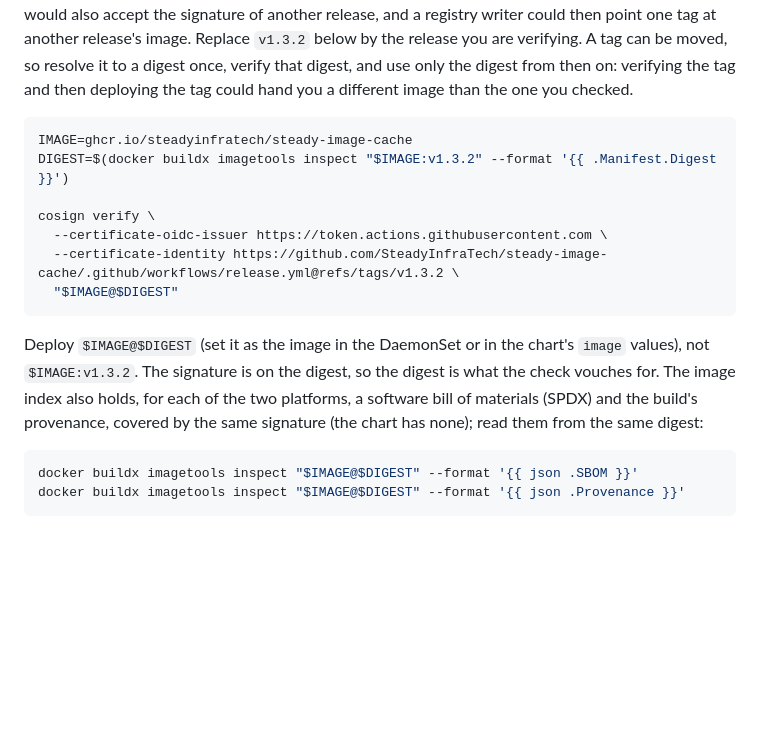
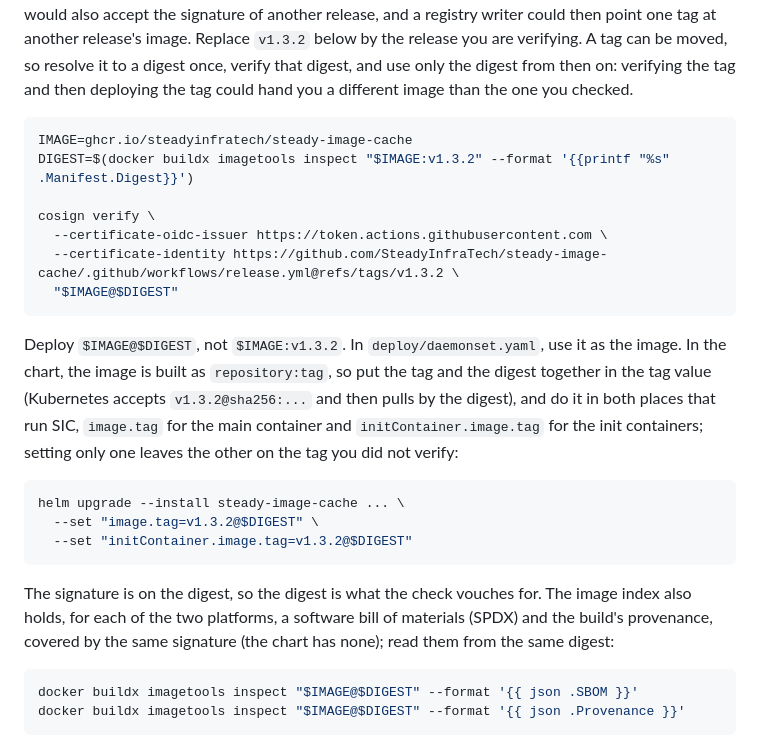
Before and after one commit to SteadyInfraTech/steady-image-cache, a Markdown page: README.md, the part around the change. GitHub-like rendering; blank space fills up the shorter version.

Commit message:
README: printf digest template; pin both chart image values to the verified digest
Co-Authored-By: Claude Sonnet 5.5 <noreply@anthropic.com>
Claude-Session: https://claude.ai/code/session_01X5FN27N6x31ppsSPRj5ssN

````diff
--- a/README.md
+++ b/README.md
@@ -421,7 +421,7 @@ From 1.3.2 on, the image and the Helm chart of every release are signed with [co
 
 ```bash
 IMAGE=ghcr.io/steadyinfratech/steady-image-cache
-DIGEST=$(docker buildx imagetools inspect "$IMAGE:v1.3.2" --format '{{ .Manifest.Digest }}')
+DIGEST=$(docker buildx imagetools inspect "$IMAGE:v1.3.2" --format '{{printf "%s" .Manifest.Digest}}')
 
 cosign verify \
   --certificate-oidc-issuer https://token.actions.githubusercontent.com \
@@ -429,7 +429,14 @@ cosign verify \
   "$IMAGE@$DIGEST"
 ```
 
-Deploy `$IMAGE@$DIGEST` (set it as the image in the DaemonSet or in the chart's `image` values), not `$IMAGE:v1.3.2`. The signature is on the digest, so the digest is what the check vouches for. The image index also holds, for each of the two platforms, a software bill of materials (SPDX) and the build's provenance, covered by the same signature (the chart has none); read them from the same digest:
+Deploy `$IMAGE@$DIGEST`, not `$IMAGE:v1.3.2`. In `deploy/daemonset.yaml`, use it as the image. In the chart, the image is built as `repository:tag`, so put the tag and the digest together in the tag value (Kubernetes accepts `v1.3.2@sha256:...` and then pulls by the digest), and do it in both places that run SIC, `image.tag` for the main container and `initContainer.image.tag` for the init containers; setting only one leaves the other on the tag you did not verify:
+
+```bash
+helm upgrade --install steady-image-cache ... \
+  --set "image.tag=v1.3.2@$DIGEST" \
+  --set "initContainer.image.tag=v1.3.2@$DIGEST"
+```
+ The signature is on the digest, so the digest is what the check vouches for. The image index also holds, for each of the two platforms, a software bill of materials (SPDX) and the build's provenance, covered by the same signature (the chart has none); read them from the same digest:
 
 ```bash
 docker buildx imagetools inspect "$IMAGE@$DIGEST" --format '{{ json .SBOM }}'
````
